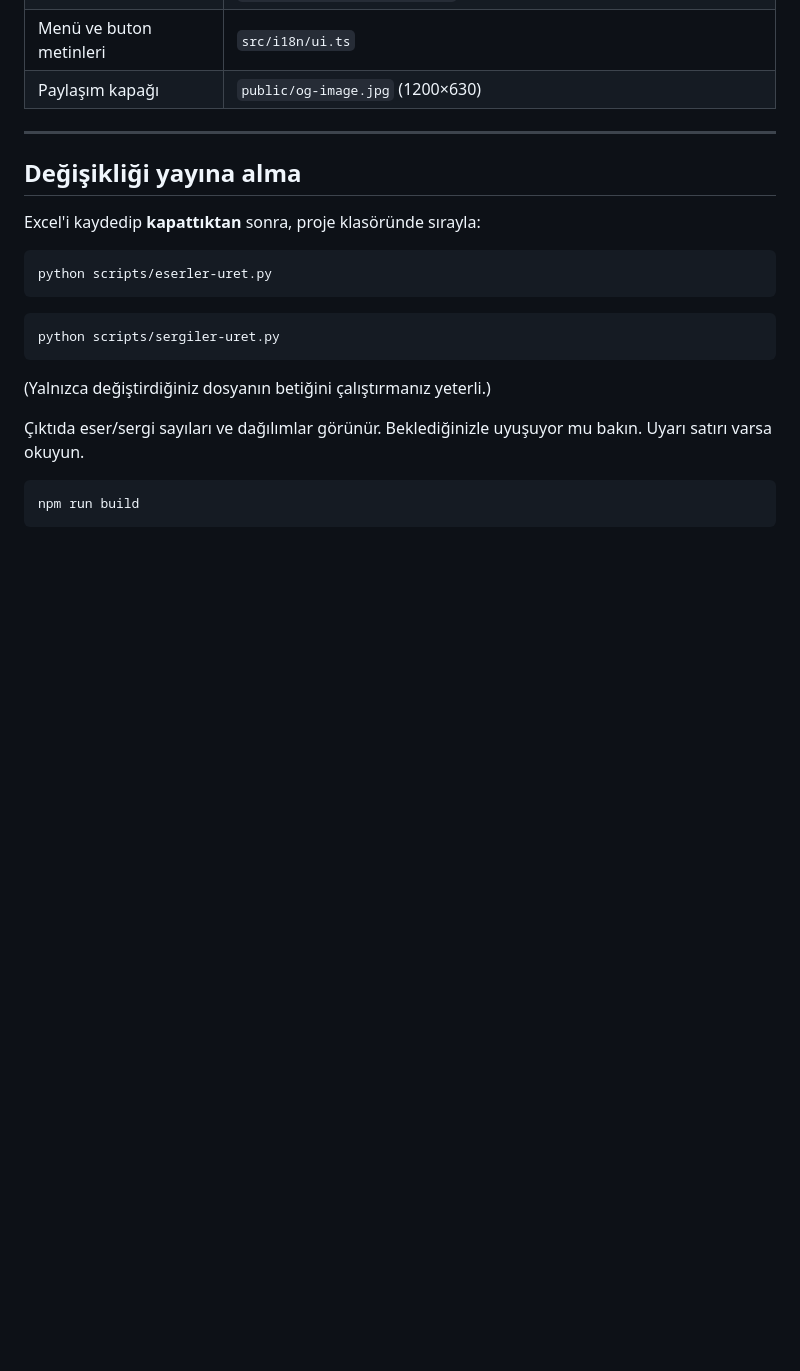
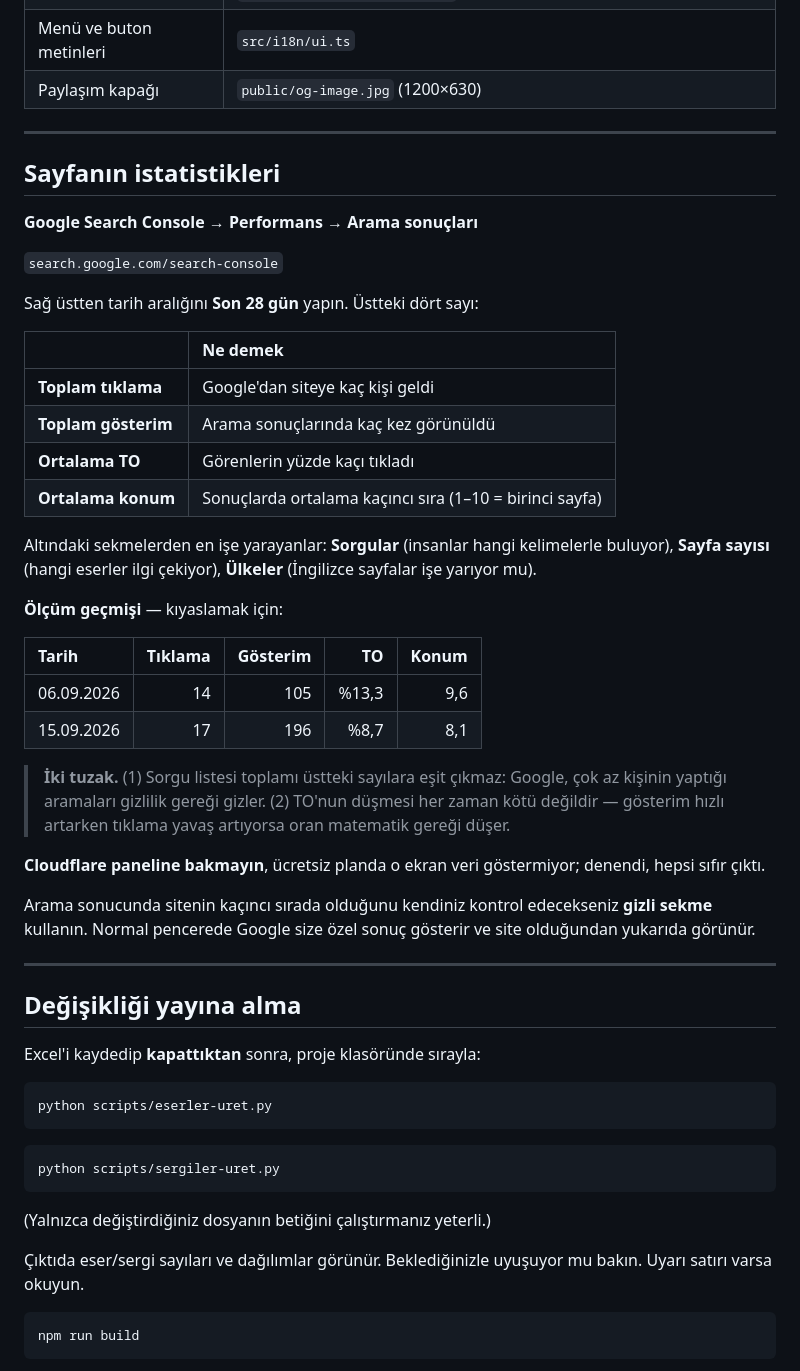
Before and after one commit to sardunyaatolyesi/ilknur-gurcan, a Markdown page: ICERIK-GUNCELLEME.md, the part around the change. Drawn GitHub-style; blank space fills up the shorter version.

Commit message:
docs: istatistiklere nereden bakilacagi rehbere eklendi
Burak bunu ucuncu kez sordu; kalici bir yere yazilmasi gerekiyordu.
Search Console yolu, hangi sayinin ne anlama geldigi, olcum gecmisi
tablosu (kiyaslamak icin) ve iki tuzak: sorgu listesi toplami ustteki
sayilara esit cikmaz (Google nadir aramalari gizler), TO dususu tek
basina kotu haber degildir. Ayrica Cloudflare panelinin ucretsiz planda
bos oldugu ve siralama kontrolunun gizli sekmede yapilmasi gerektigi.

Co-Authored-By: Claude Opus 5 <noreply@anthropic.com>

```diff
--- a/ICERIK-GUNCELLEME.md
+++ b/ICERIK-GUNCELLEME.md
@@ -204,6 +204,46 @@ sayfada Türkçe ad görünür — sözlüğe eklemek yeterli.
 
 ---
 
+## Sayfanın istatistikleri
+
+**Google Search Console → Performans → Arama sonuçları**
+
+`search.google.com/search-console`
+
+Sağ üstten tarih aralığını **Son 28 gün** yapın. Üstteki dört sayı:
+
+| | Ne demek |
+| :-- | :-- |
+| **Toplam tıklama** | Google'dan siteye kaç kişi geldi |
+| **Toplam gösterim** | Arama sonuçlarında kaç kez görünüldü |
+| **Ortalama TO** | Görenlerin yüzde kaçı tıkladı |
+| **Ortalama konum** | Sonuçlarda ortalama kaçıncı sıra (1–10 = birinci sayfa) |
+
+Altındaki sekmelerden en işe yarayanlar: **Sorgular** (insanlar hangi kelimelerle
+buluyor), **Sayfa sayısı** (hangi eserler ilgi çekiyor), **Ülkeler** (İngilizce
+sayfalar işe yarıyor mu).
+
+**Ölçüm geçmişi** — kıyaslamak için:
+
+| Tarih | Tıklama | Gösterim | TO | Konum |
+| :-- | --: | --: | --: | --: |
+| 06.09.2026 | 14 | 105 | %13,3 | 9,6 |
+| 15.09.2026 | 17 | 196 | %8,7 | 8,1 |
+
+> **İki tuzak.** (1) Sorgu listesi toplamı üstteki sayılara eşit çıkmaz: Google,
+> çok az kişinin yaptığı aramaları gizlilik gereği gizler. (2) TO'nun düşmesi
+> her zaman kötü değildir — gösterim hızlı artarken tıklama yavaş artıyorsa oran
+> matematik gereği düşer.
+
+**Cloudflare paneline bakmayın**, ücretsiz planda o ekran veri göstermiyor;
+denendi, hepsi sıfır çıktı.
+
+Arama sonucunda sitenin kaçıncı sırada olduğunu kendiniz kontrol edecekseniz
+**gizli sekme** kullanın. Normal pencerede Google size özel sonuç gösterir ve
+site olduğundan yukarıda görünür.
+
+---
+
 ## Değişikliği yayına alma
 
 Excel'i kaydedip **kapattıktan** sonra, proje klasöründe sırayla:
```
